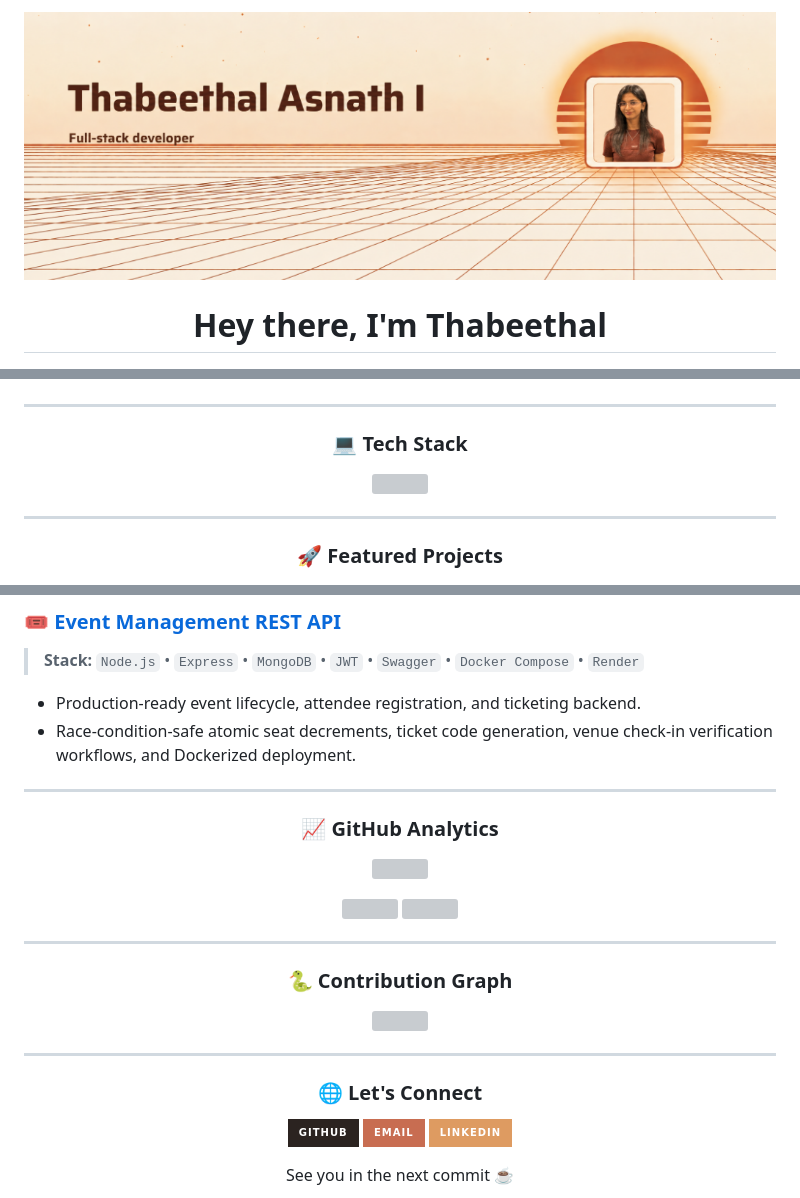
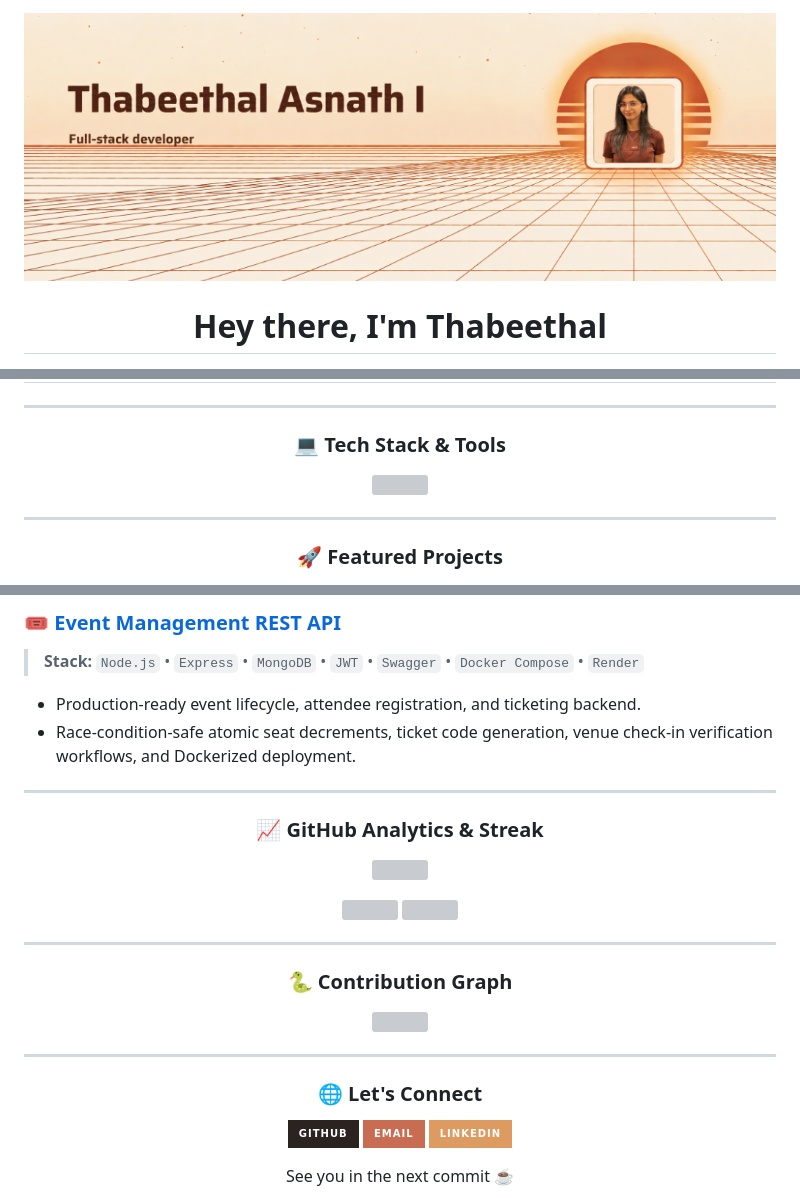
Before and after one commit to Thabeetha005/Thabeetha005, a Markdown page: README.md, 3 parts joined by grey strips. Drawn GitHub-style; badges without logos; grey boxes are pictures that could not be loaded.

```diff
--- a/README.md
+++ b/README.md
@@ -1,3 +1,3 @@
-![Header Banner](./banner.png)
+![Header Banner](./header-banner.png)
 
 <h1 align="center">Hey there, I'm Thabeethal</h1>
@@ -27,7 +32,7 @@
 
 ---
 
-<h3 align="center">💻 Tech Stack</h3>
+<h3 align="center">💻 Tech Stack & Tools</h3>
 
 <p align="center">
   <img src="https://skillicons.dev/icons?i=java,spring,react,nodejs,express,mysql,mongodb,tailwind,vite,js,html,css,docker,postman,git,github,vscode,linux&perline=9" />
@@ -59,7 +64,7 @@
 
 ---
 
-<h3 align="center">📈 GitHub Analytics</h3>
+<h3 align="center">📈 GitHub Analytics & Streak</h3>
 
 <p align="center">
   <img src="https://streak-stats.demolab.com?user=Thabeetha005&hide_border=true&background=2B2320&ring=C86D51&fire=DE9B61&currStreakLabel=F5F0E6&sideLabels=F6C4A6&dates=8E9CA8" />
```
Also changed, not shown: other parts of README.md (+10 -5 lines), header-banner.png (renamed from banner.png), 1 other file.
